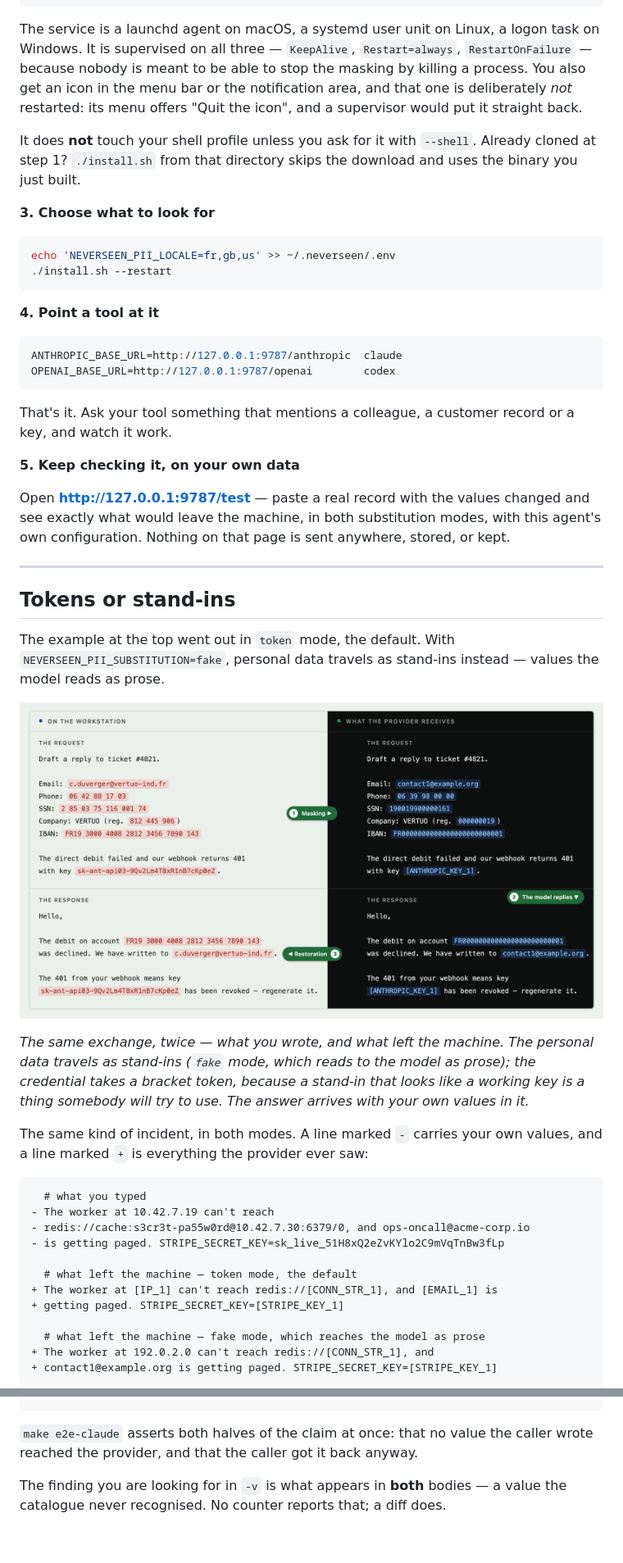
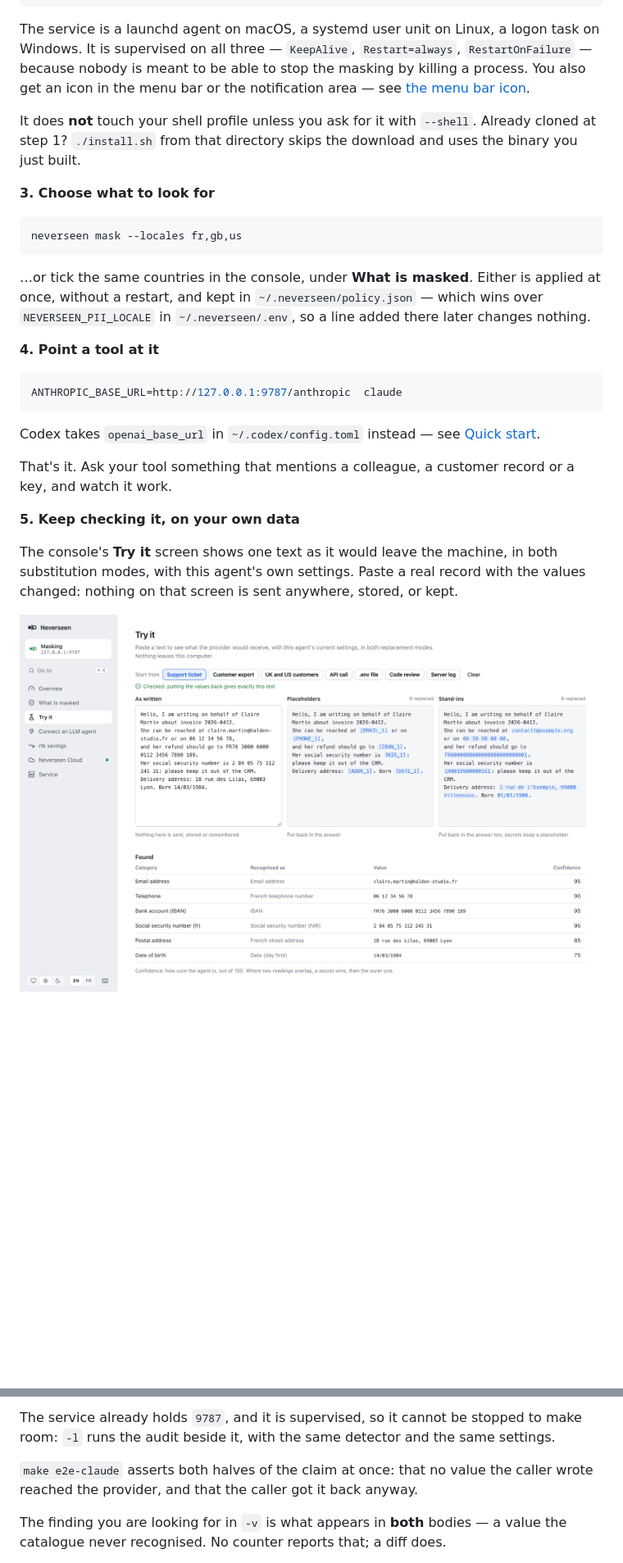
Before and after one commit to neverseen-ai/neverseen-agent, a Markdown page: README.md, 2 parts joined by grey strips. Shown at 82% size. Rendered like a GitHub page; pictures changed too: images/console-try.png (added), images/round-trip.png (deleted); blank space fills up the shorter version.

````diff
--- a/README.md
+++ b/README.md
@@ -139,9 +150,8 @@ iwr -useb https://raw.githubusercontent.com/neverseen-ai/neverseen-agent/main/in
 The service is a launchd agent on macOS, a systemd user unit on Linux, a logon
 task on Windows. It is supervised on all three — `KeepAlive`, `Restart=always`,
 `RestartOnFailure` — because nobody is meant to be able to stop the masking by
-killing a process. You also get an icon in the menu bar or the notification area,
-and that one is deliberately *not* restarted: its menu offers "Quit the icon", and
-a supervisor would put it straight back.
+killing a process. You also get an icon in the menu bar or the notification area
+— see [the menu bar icon](#the-menu-bar-icon).
 
 It does **not** touch your shell profile unless you ask for it with `--shell`.
 Already cloned at step 1? `./install.sh` from that directory skips the download
@@ -150,61 +160,33 @@ and uses the binary you just built.
 **3. Choose what to look for**
 
 ```bash
-echo 'NEVERSEEN_PII_LOCALE=fr,gb,us' >> ~/.neverseen/.env
-./install.sh --restart
+neverseen mask --locales fr,gb,us
 ```
+
+…or tick the same countries in the console, under **What is masked**. Either is
+applied at once, without a restart, and kept in `~/.neverseen/policy.json` — which
+wins over `NEVERSEEN_PII_LOCALE` in `~/.neverseen/.env`, so a line added there
+later changes nothing.
 
 **4. Point a tool at it**
 
 ```bash
 ANTHROPIC_BASE_URL=http://127.0.0.1:9787/anthropic  claude
-OPENAI_BASE_URL=http://127.0.0.1:9787/openai        codex
 ```
+
+Codex takes `openai_base_url` in `~/.codex/config.toml` instead — see
+[Quick start](#quick-start).
 
 That's it. Ask your tool something that mentions a colleague, a customer record
 or a key, and watch it work.
 
 **5. Keep checking it, on your own data**
 
-Open **<http://127.0.0.1:9787/test>** — paste a real record with the values
-changed and see exactly what would leave the machine, in both substitution
-modes, with this agent's own configuration. Nothing on that page is sent
-anywhere, stored, or kept.
+The console's **Try it** screen shows one text as it would leave the machine, in
+both substitution modes, with this agent's own settings. Paste a real record with
+the values changed: nothing on that screen is sent anywhere, stored, or kept.
 
----
+![The console's Try it screen: a support ticket as written, the same text with
+placeholders, and the same text with stand-ins, then a table of the six values found
+with their category and confidence.](images/console-try.png)
 
-## Tokens or stand-ins
-
-The example at the top went out in `token` mode, the default. With
-`NEVERSEEN_PII_SUBSTITUTION=fake`, personal data travels as stand-ins instead —
-values the model reads as prose.
-
-![One exchange seen from both sides: on the workstation the request carries a real
-email, phone, social security number, company registration and IBAN, and an
-Anthropic key; what the provider receives carries stand-ins for each and a bracket
-token for the key. The model's reply comes back with the original values put back
-in.](images/round-trip.png)
-
-*The same exchange, twice — what you wrote, and what left the machine. The personal
-data travels as stand-ins (`fake` mode, which reads to the model as prose); the
-credential takes a bracket token, because a stand-in that looks like a working key
-is a thing somebody will try to use. The answer arrives with your own values in it.*
-
-The same kind of incident, in both modes. A line marked `-` carries your own
-values, and a line marked `+` is everything the provider ever saw:
-
-```diff
-  # what you typed
-- The worker at 10.42.7.19 can't reach
-- redis://cache:s3cr3t-pa55w0rd@10.42.7.30:6379/0, and ops-oncall@acme-corp.io
-- is getting paged. STRIPE_SECRET_KEY=sk_live_51H8xQ2eZvKYlo2C9mVqTnBw3fLp
-
-  # what left the machine — token mode, the default
-+ The worker at [IP_1] can't reach redis://[CONN_STR_1], and [EMAIL_1] is
-+ getting paged. STRIPE_SECRET_KEY=[STRIPE_KEY_1]
-
-  # what left the machine — fake mode, which reaches the model as prose
-+ The worker at 192.0.2.0 can't reach redis://[CONN_STR_1], and
-+ contact1@example.org is getting paged. STRIPE_SECRET_KEY=[STRIPE_KEY_1]
-```
-
@@ -279,4 +244,8 @@ make e2e-claude             # real CLI, real provider, a tap recording every byt
 ```
+
+The service already holds `9787`, and it is supervised, so it cannot be stopped to
+make room: `-l` runs the audit beside it, with the same detector and the same
+settings.
 
 `make e2e-claude` asserts both halves of the claim at once: that no value the
 caller wrote reached the provider, and that the caller got it back anyway.
````
Also changed, not shown: other parts of README.md (+82 -60 lines), images/console-masked.png (added), images/console-overview.png (added), images/console-rtk.png (added), 2 other files.
